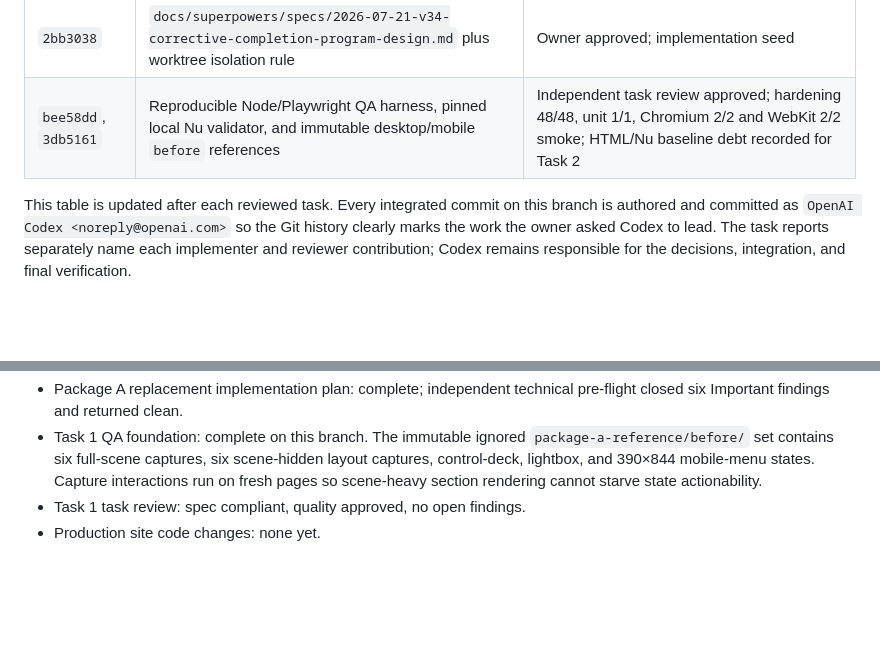
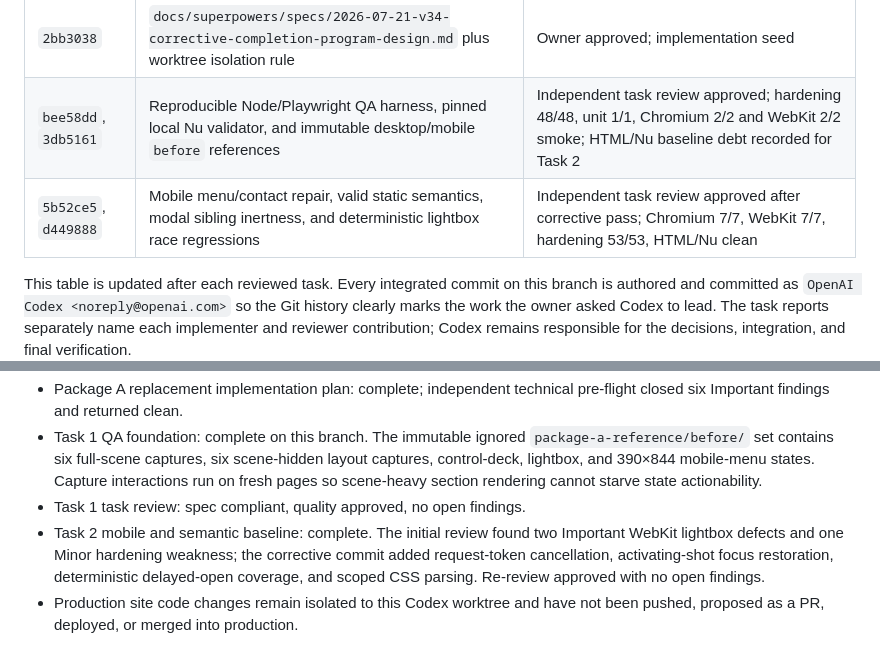
Before and after one commit to Ishinuki-Moncion/Personal-Website-3.0, a Markdown page: docs/superpowers/CODEX-AUDIT-LOG.md, 2 parts joined by grey strips. GitHub-like rendering; blank space fills up the shorter version.

Commit message:
docs(codex-v34): record reviewed Task 2 baseline

```diff
--- a/docs/superpowers/CODEX-AUDIT-LOG.md
+++ b/docs/superpowers/CODEX-AUDIT-LOG.md
@@ -16,6 +16,7 @@ This file is the durable review index for work led by **OpenAI Codex** on the Pe
 |---|---|---|
 | `2bb3038` | `docs/superpowers/specs/2026-07-21-v34-corrective-completion-program-design.md` plus worktree isolation rule | Owner approved; implementation seed |
 | `bee58dd`, `3db5161` | Reproducible Node/Playwright QA harness, pinned local Nu validator, and immutable desktop/mobile `before` references | Independent task review approved; hardening 48/48, unit 1/1, Chromium 2/2 and WebKit 2/2 smoke; HTML/Nu baseline debt recorded for Task 2 |
+| `5b52ce5`, `d449888` | Mobile menu/contact repair, valid static semantics, modal sibling inertness, and deterministic lightbox race regressions | Independent task review approved after corrective pass; Chromium 7/7, WebKit 7/7, hardening 53/53, HTML/Nu clean |
 
 This table is updated after each reviewed task. Every integrated commit on this
 branch is authored and committed as `OpenAI Codex <noreply@openai.com>` so the
@@ -57,4 +58,10 @@ remains responsible for the decisions, integration, and final verification.
   states. Capture interactions run on fresh pages so scene-heavy section
   rendering cannot starve state actionability.
 - Task 1 task review: spec compliant, quality approved, no open findings.
-- Production site code changes: none yet.
+- Task 2 mobile and semantic baseline: complete. The initial review found two
+  Important WebKit lightbox defects and one Minor hardening weakness; the
+  corrective commit added request-token cancellation, activating-shot focus
+  restoration, deterministic delayed-open coverage, and scoped CSS parsing.
+  Re-review approved with no open findings.
+- Production site code changes remain isolated to this Codex worktree and have
+  not been pushed, proposed as a PR, deployed, or merged into production.
```
